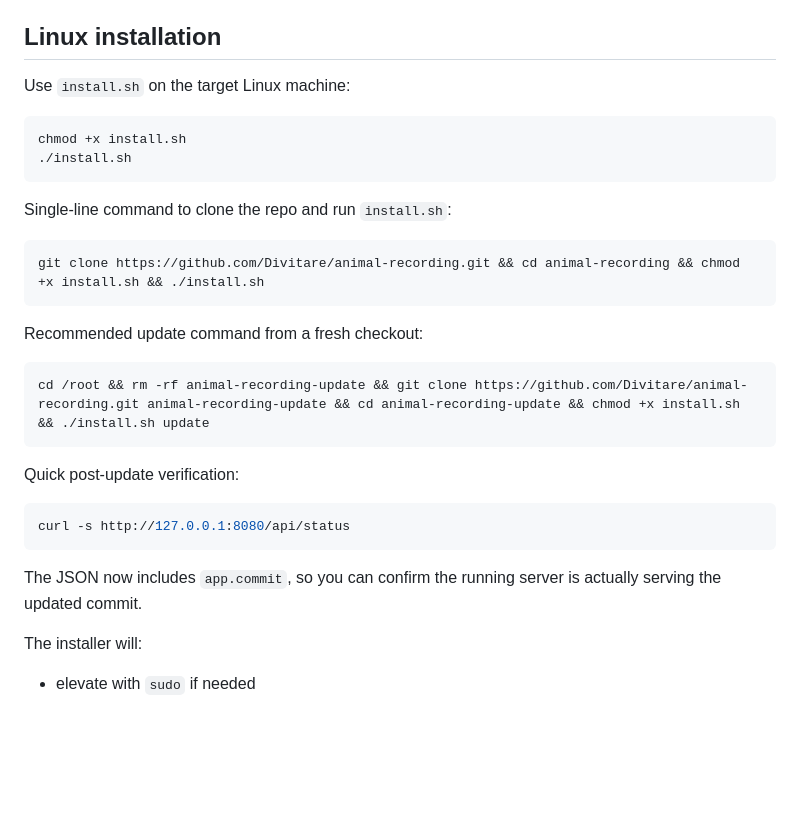
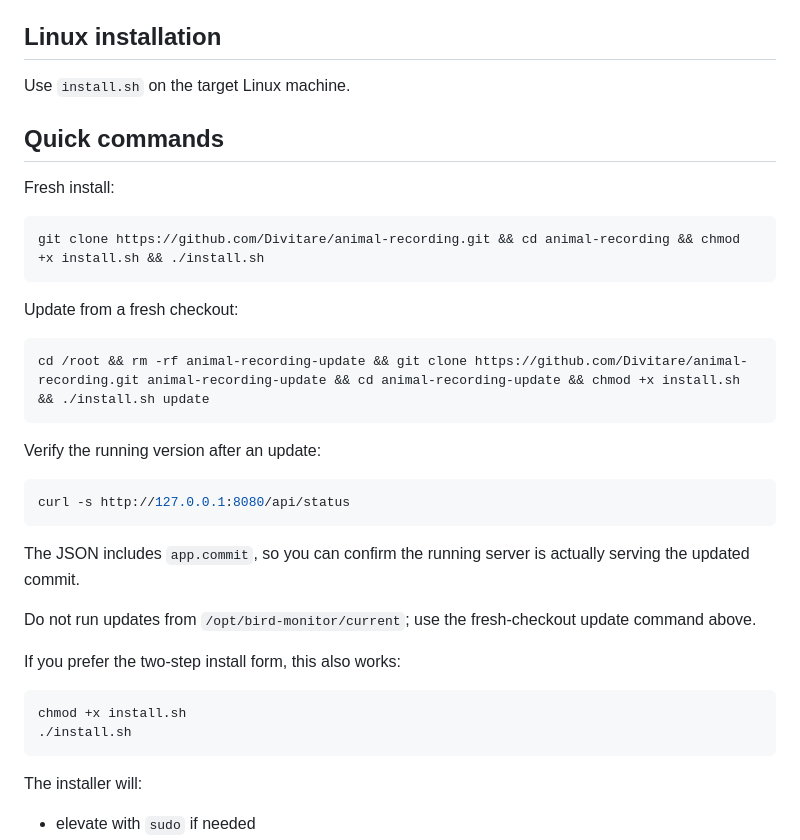
Before and after one commit to Divitare/animal-recording, a Markdown page: README.md, the part around the change. Rendered like a GitHub page; blank space fills up the shorter version.

Commit message:
docs: Update installation instructions and add quick commands for fresh installs and updates

````diff
--- a/README.md
+++ b/README.md
@@ -31,32 +31,38 @@ The Linux installer attempts to install the BirdNET runtime automatically and ve
 
 ## Linux installation
 
-Use `install.sh` on the target Linux machine:
+Use `install.sh` on the target Linux machine.
+
+## Quick commands
+
+Fresh install:
+
+```bash
+git clone https://github.com/Divitare/animal-recording.git && cd animal-recording && chmod +x install.sh && ./install.sh
+```
+
+Update from a fresh checkout:
+
+```bash
+cd /root && rm -rf animal-recording-update && git clone https://github.com/Divitare/animal-recording.git animal-recording-update && cd animal-recording-update && chmod +x install.sh && ./install.sh update
+```
+
+Verify the running version after an update:
+
+```bash
+curl -s http://127.0.0.1:8080/api/status
+```
+
+The JSON includes `app.commit`, so you can confirm the running server is actually serving the updated commit.
+
+Do not run updates from `/opt/bird-monitor/current`; use the fresh-checkout update command above.
+
+If you prefer the two-step install form, this also works:
 
 ```bash
 chmod +x install.sh
 ./install.sh
 ```
-
-Single-line command to clone the repo and run `install.sh`:
-
-```bash
-git clone https://github.com/Divitare/animal-recording.git && cd animal-recording && chmod +x install.sh && ./install.sh
-```
-
-Recommended update command from a fresh checkout:
-
-```bash
-cd /root && rm -rf animal-recording-update && git clone https://github.com/Divitare/animal-recording.git animal-recording-update && cd animal-recording-update && chmod +x install.sh && ./install.sh update
-```
-
-Quick post-update verification:
-
-```bash
-curl -s http://127.0.0.1:8080/api/status
-```
-
-The JSON now includes `app.commit`, so you can confirm the running server is actually serving the updated commit.
 
 The installer will:
 
````
